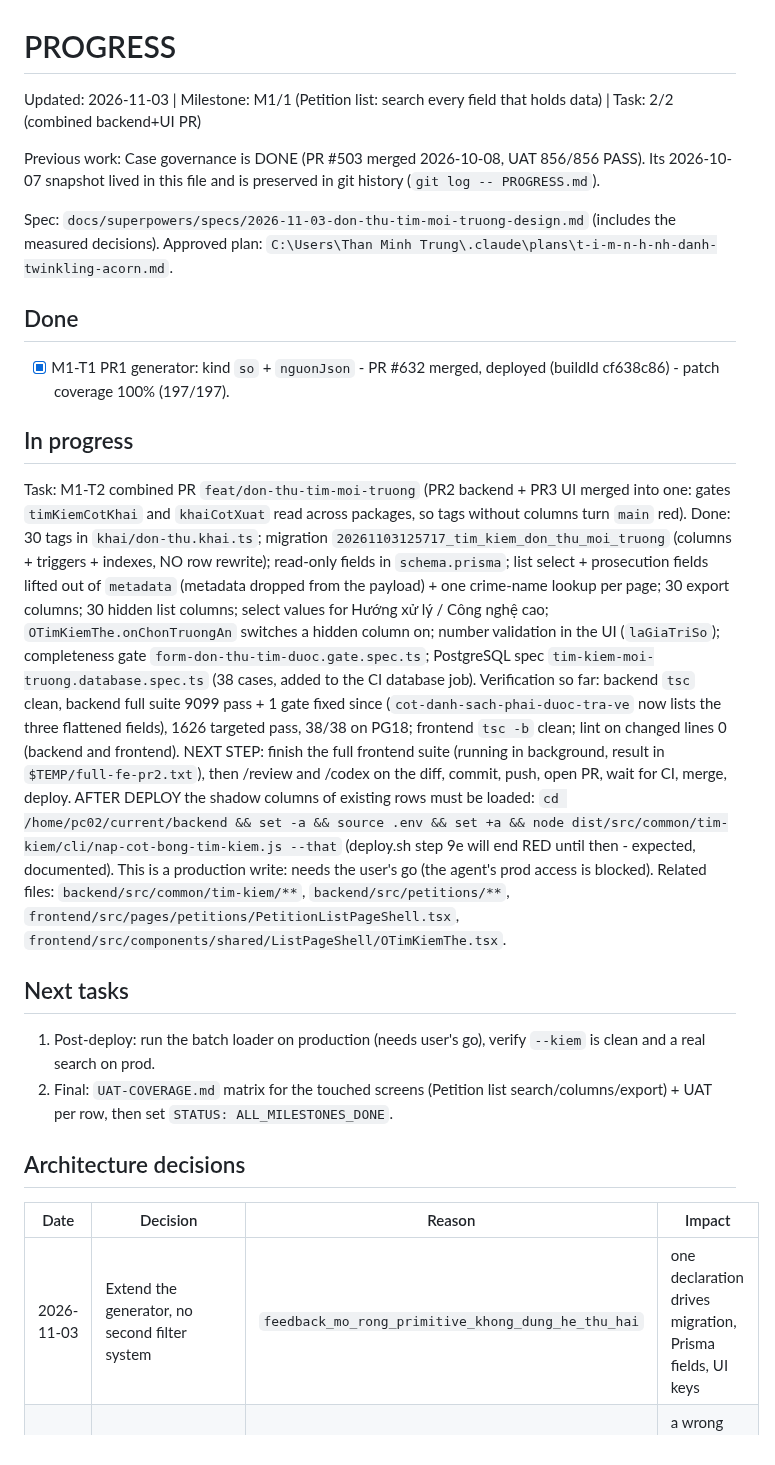
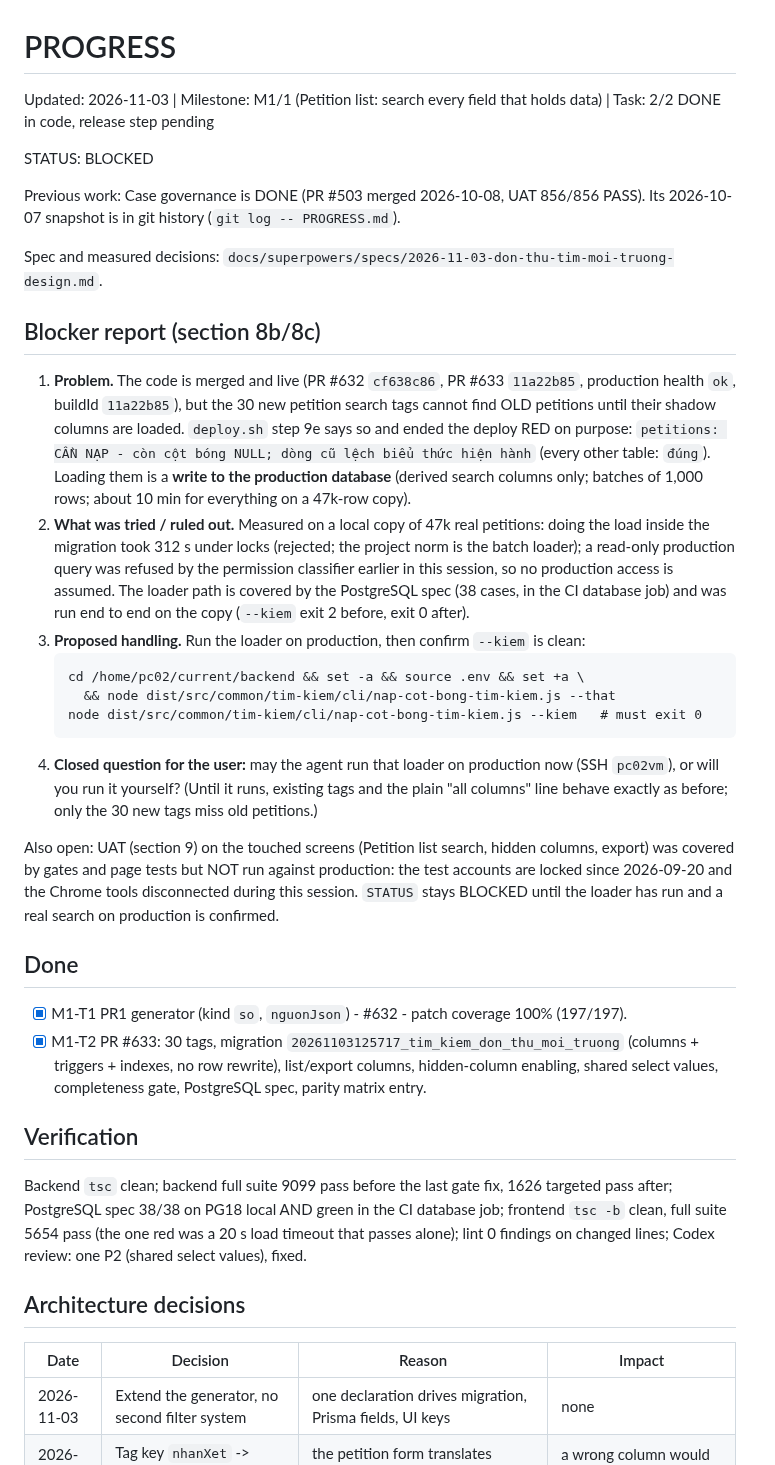
Before and after one commit to trungtm78/PC02, a Markdown page: PROGRESS.md, the part around one of its changes. GitHub-like rendering.

Commit message:
docs(progress): petition search release - code live, loader on production pending
Co-Authored-By: Claude Sonnet 5.5 <noreply@anthropic.com>

````diff
--- a/PROGRESS.md
+++ b/PROGRESS.md
@@ -1,26 +1,34 @@
 # PROGRESS
-Updated: 2026-11-03 | Milestone: M1/1 (Petition list: search every field that holds data) | Task: 2/2 (combined backend+UI PR)
+Updated: 2026-11-03 | Milestone: M1/1 (Petition list: search every field that holds data) | Task: 2/2 DONE in code, release step pending
 
-Previous work: Case governance is DONE (PR #503 merged 2026-10-08, UAT 856/856 PASS). Its 2026-10-07 snapshot lived in this file and is preserved in git history (`git log -- PROGRESS.md`).
+STATUS: BLOCKED
 
-Spec: `docs/superpowers/specs/2026-11-03-don-thu-tim-moi-truong-design.md` (includes the measured decisions). Approved plan: `C:\Users\Than Minh Trung\.claude\plans\t-i-m-n-h-nh-danh-twinkling-acorn.md`.
+Previous work: Case governance is DONE (PR #503 merged 2026-10-08, UAT 856/856 PASS). Its 2026-10-07 snapshot is in git history (`git log -- PROGRESS.md`).
+
+Spec and measured decisions: `docs/superpowers/specs/2026-11-03-don-thu-tim-moi-truong-design.md`.
+
+## Blocker report (section 8b/8c)
+1. **Problem.** The code is merged and live (PR #632 `cf638c86`, PR #633 `11a22b85`, production health `ok`, buildId `11a22b85`), but the 30 new petition search tags cannot find OLD petitions until their shadow columns are loaded. `deploy.sh` step 9e says so and ended the deploy RED on purpose: `petitions: CẦN NẠP - còn cột bóng NULL; dòng cũ lệch biểu thức hiện hành` (every other table: `đúng`). Loading them is a **write to the production database** (derived search columns only; batches of 1,000 rows; about 10 min for everything on a 47k-row copy).
+2. **What was tried / ruled out.** Measured on a local copy of 47k real petitions: doing the load inside the migration took 312 s under locks (rejected; the project norm is the batch loader); a read-only production query was refused by the permission classifier earlier in this session, so no production access is assumed. The loader path is covered by the PostgreSQL spec (38 cases, in the CI database job) and was run end to end on the copy (`--kiem` exit 2 before, exit 0 after).
+3. **Proposed handling.** Run the loader on production, then confirm `--kiem` is clean:
+   ```
+   cd /home/pc02/current/backend && set -a && source .env && set +a \
+     && node dist/src/common/tim-kiem/cli/nap-cot-bong-tim-kiem.js --that
+   node dist/src/common/tim-kiem/cli/nap-cot-bong-tim-kiem.js --kiem   # must exit 0
+   ```
+4. **Closed question for the user:** may the agent run that loader on production now (SSH `pc02vm`), or will you run it yourself? (Until it runs, existing tags and the plain "all columns" line behave exactly as before; only the 30 new tags miss old petitions.)
+
+Also open: UAT (section 9) on the touched screens (Petition list search, hidden columns, export) was covered by gates and page tests but NOT run against production: the test accounts are locked since 2026-09-20 and the Chrome tools disconnected during this session. `STATUS` stays BLOCKED until the loader has run and a real search on production is confirmed.
 
 ## Done
-- [x] M1-T1 PR1 generator: kind `so` + `nguonJson` - PR #632 merged, deployed (buildId cf638c86) - patch coverage 100% (197/197).
+- [x] M1-T1 PR1 generator (kind `so`, `nguonJson`) - #632 - patch coverage 100% (197/197).
+- [x] M1-T2 PR #633: 30 tags, migration `20261103125717_tim_kiem_don_thu_moi_truong` (columns + triggers + indexes, no row rewrite), list/export columns, hidden-column enabling, shared select values, completeness gate, PostgreSQL spec, parity matrix entry.
 
-## In progress
-Task: M1-T2 combined PR `feat/don-thu-tim-moi-truong` (PR2 backend + PR3 UI merged into one: gates `timKiemCotKhai` and `khaiCotXuat` read across packages, so tags without columns turn `main` red).
-Done: 30 tags in `khai/don-thu.khai.ts`; migration `20261103125717_tim_kiem_don_thu_moi_truong` (columns + triggers + indexes, NO row rewrite); read-only fields in `schema.prisma`; list select + prosecution fields lifted out of `metadata` (metadata dropped from the payload) + one crime-name lookup per page; 30 export columns; 30 hidden list columns; select values for Hướng xử lý / Công nghệ cao; `OTimKiemThe.onChonTruongAn` switches a hidden column on; number validation in the UI (`laGiaTriSo`); completeness gate `form-don-thu-tim-duoc.gate.spec.ts`; PostgreSQL spec `tim-kiem-moi-truong.database.spec.ts` (38 cases, added to the CI database job).
-Verification so far: backend `tsc` clean, backend full suite 9099 pass + 1 gate fixed since (`cot-danh-sach-phai-duoc-tra-ve` now lists the three flattened fields), 1626 targeted pass, 38/38 on PG18; frontend `tsc -b` clean; lint on changed lines 0 (backend and frontend).
-NEXT STEP: finish the full frontend suite (running in background, result in `$TEMP/full-fe-pr2.txt`), then /review and /codex on the diff, commit, push, open PR, wait for CI, merge, deploy. AFTER DEPLOY the shadow columns of existing rows must be loaded: `cd /home/pc02/current/backend && set -a && source .env && set +a && node dist/src/common/tim-kiem/cli/nap-cot-bong-tim-kiem.js --that` (deploy.sh step 9e will end RED until then - expected, documented). This is a production write: needs the user's go (the agent's prod access is blocked).
-Related files: `backend/src/common/tim-kiem/**`, `backend/src/petitions/**`, `frontend/src/pages/petitions/PetitionListPageShell.tsx`, `frontend/src/components/shared/ListPageShell/OTimKiemThe.tsx`.
-
-## Next tasks
-1. Post-deploy: run the batch loader on production (needs user's go), verify `--kiem` is clean and a real search on prod.
-2. Final: `UAT-COVERAGE.md` matrix for the touched screens (Petition list search/columns/export) + UAT per row, then set `STATUS: ALL_MILESTONES_DONE`.
+## Verification
+Backend `tsc` clean; backend full suite 9099 pass before the last gate fix, 1626 targeted pass after; PostgreSQL spec 38/38 on PG18 local AND green in the CI database job; frontend `tsc -b` clean, full suite 5654 pass (the one red was a 20 s load timeout that passes alone); lint 0 findings on changed lines; Codex review: one P2 (shared select values), fixed.
 
 ## Architecture decisions
 | Date | Decision | Reason | Impact |
 |---|---|---|---|
-| 2026-11-03 | Extend the generator, no second filter system | `feedback_mo_rong_primitive_khong_dung_he_thu_hai` | one declaration drives migration, Prisma fields, UI keys |
+| 2026-11-03 | Extend the generator, no second filter system | one declaration drives migration, Prisma fields, UI keys | none |
 | 2026-11-03 | Tag key `nhanXet` -> column `nhanThay` | the petition form translates `nhanXet -> nhanThay` | a wrong column would match 0 rows silently |
````
Also changed, not shown: other parts of PROGRESS.md (+9 -22 lines).
